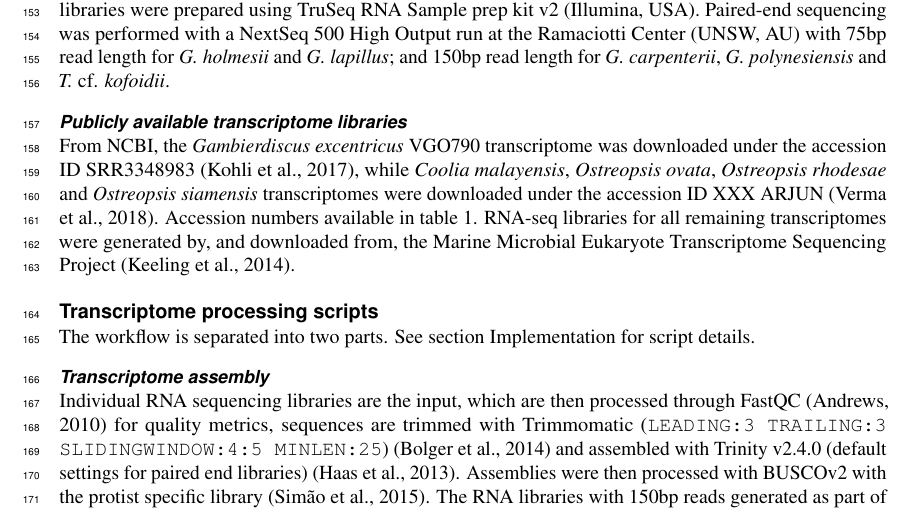
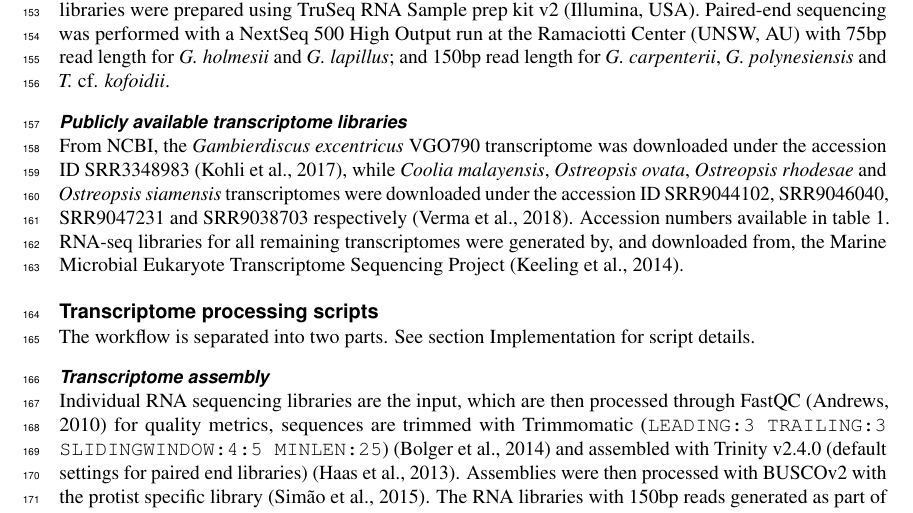
Before and after one commit to bubblegirl/gonya-manuscript, a LaTeX document (gonya_manuscript.tex): part of page 4 of 21, cut so that both start at the same text. Compiled offline with pdfLaTeX.

Commit message:
SRA accession number Arjun

```diff
--- a/gonya_manuscript.tex
+++ b/gonya_manuscript.tex
@@ -159,7 +159,7 @@ The quality of samples was assessed via an Agilent 2100 Bioanalyzer at the Ramac
 Paired-end sequencing was performed with a NextSeq 500 High Output run at the Ramaciotti Center (UNSW, AU) with 75bp read length for \emph{G. holmesii} and \emph{G. lapillus}; and 150bp read length for \emph{G. carpenterii}, \emph{G. polynesiensis} and \emph{T.} cf. \emph{kofoidii}.
 
 \subsubsection*{Publicly available transcriptome libraries}
-From NCBI, the \emph{Gambierdiscus excentricus} VGO790 transcriptome was downloaded under the accession ID SRR3348983 \citep{kohli2017role}, while \textit{Coolia malayensis}, \textit{Ostreopsis ovata}, \textit{Ostreopsis rhodesae} and \textit{Ostreopsis siamensis} transcriptomes were downloaded under the accession ID XXX ARJUN \citep{verma2018comparative}.
+From NCBI, the \emph{Gambierdiscus excentricus} VGO790 transcriptome was downloaded under the accession ID SRR3348983 \citep{kohli2017role}, while \textit{Coolia malayensis}, \textit{Ostreopsis ovata}, \textit{Ostreopsis rhodesae} and \textit{Ostreopsis siamensis} transcriptomes were downloaded under the accession ID SRR9044102, SRR9046040, SRR9047231 and SRR9038703 respectively \citep{verma2018comparative}.
 Accession numbers available in table \ref{tbl:asmstats}.
 RNA-seq libraries for all remaining transcriptomes were generated by, and downloaded from, the Marine Microbial Eukaryote Transcriptome Sequencing Project \citep{keeling2014marine}.
 
```
